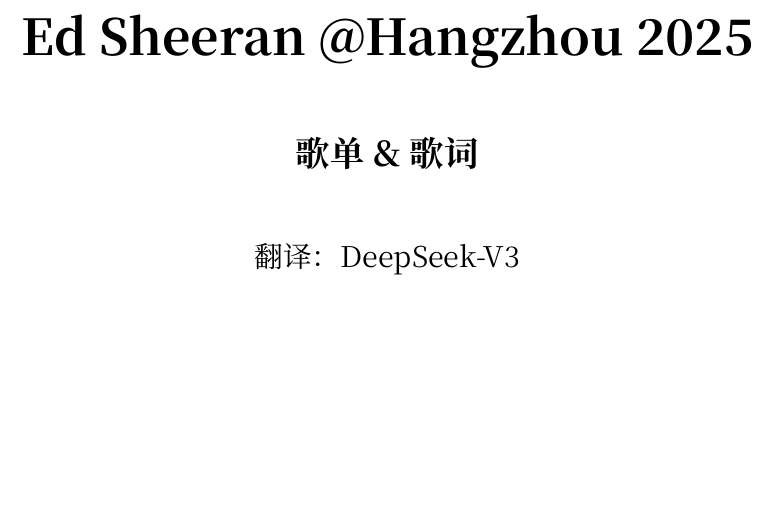
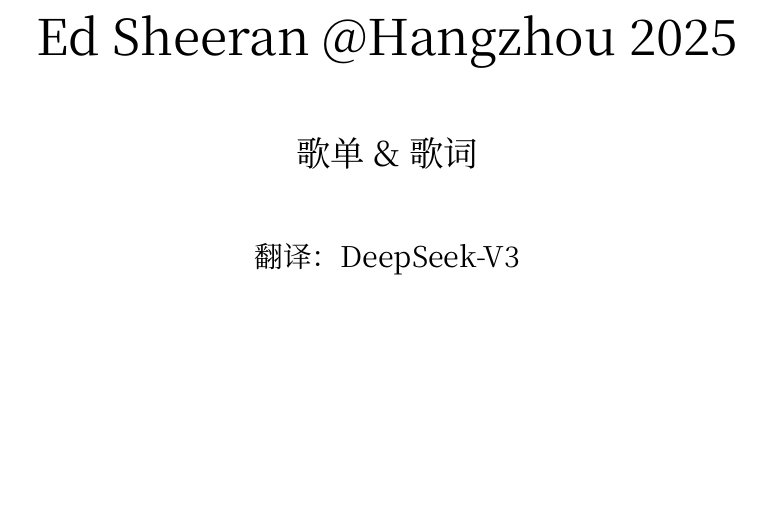
Before and after one commit to kugarocks/ed-sheeran-hangzhou-2025, a LaTeX document (ed-sheeran-hangzhou-2025.tex): part of page 1 of 104, cut so that both start at the same text. Compiled offline with XeLaTeX; a missing font is replaced by an installed copy or a similar font.

Commit message:
new font

```diff
--- a/ed-sheeran-hangzhou-2025.tex
+++ b/ed-sheeran-hangzhou-2025.tex
@@ -10,10 +10,10 @@
 \usepackage{ragged2e}  % 更好的文本对齐
 
 % 全局设置中文字体
-\setmainfont[Path=/System/Library/Fonts/]{PingFang.ttc}  % 设置英文主字体
-\setCJKmainfont[Path=/System/Library/Fonts/]{PingFang.ttc}
-\setCJKsansfont[Path=/System/Library/Fonts/]{PingFang.ttc}
-\setCJKmonofont[Path=/System/Library/Fonts/]{PingFang.ttc}
+\setmainfont{PingFang SC}  % 设置英文主字体
+\setCJKmainfont{PingFang SC}   % 直接使用字体名称
+\setCJKsansfont{PingFang SC}
+\setCJKmonofont{PingFang SC}
 
 % 页面设置
 \geometry{
@@ -43,7 +43,7 @@
 
 % 标题样式
 \titleformat{\section}
-    {\Large\bfseries\color{titlecolor}}  % 格式
+    {\Large\color{titlecolor}}  % 格式
     {}                                   % 标签
     {0em}                               % 分隔距离
     {\raggedright}                       % 左对齐
@@ -51,7 +51,7 @@
 
 % 目录样式
 \renewcommand{\contentsname}{曲目列表}
-\renewcommand{\cfttoctitlefont}{\Huge\bfseries\color{titlecolor}}
+\renewcommand{\cfttoctitlefont}{\Huge\color{titlecolor}}
 \renewcommand{\cftaftertoctitle}{\vspace{1em}}
 \renewcommand{\cftsecfont}{\large}
 \renewcommand{\cftsecpagefont}{\large}
```
Also changed, not shown: ed-sheeran-hangzhou-2025.pdf, ed-sheeran-hangzhou-2025.tex (4 more changed lines).
